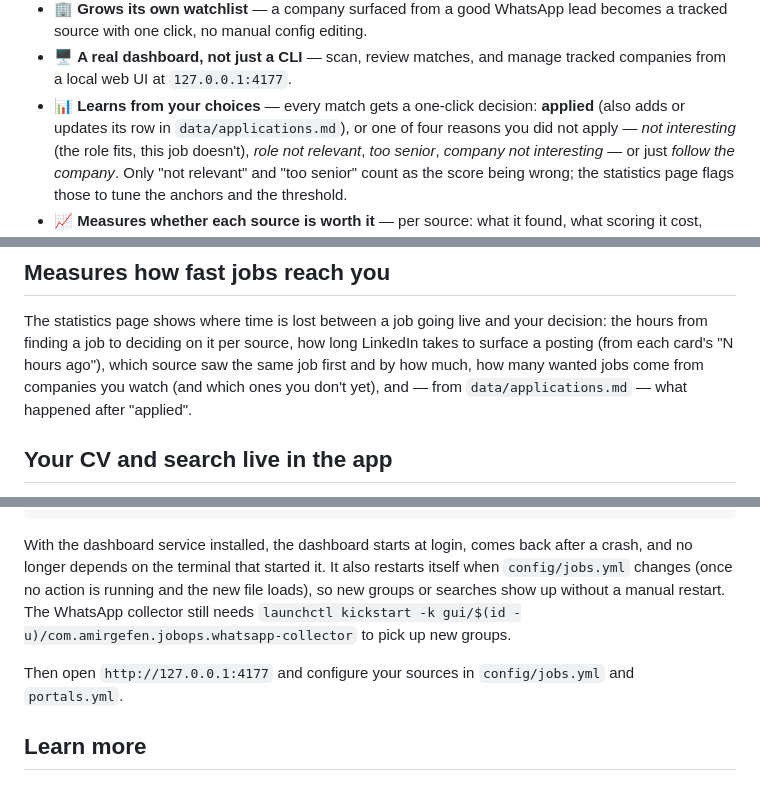
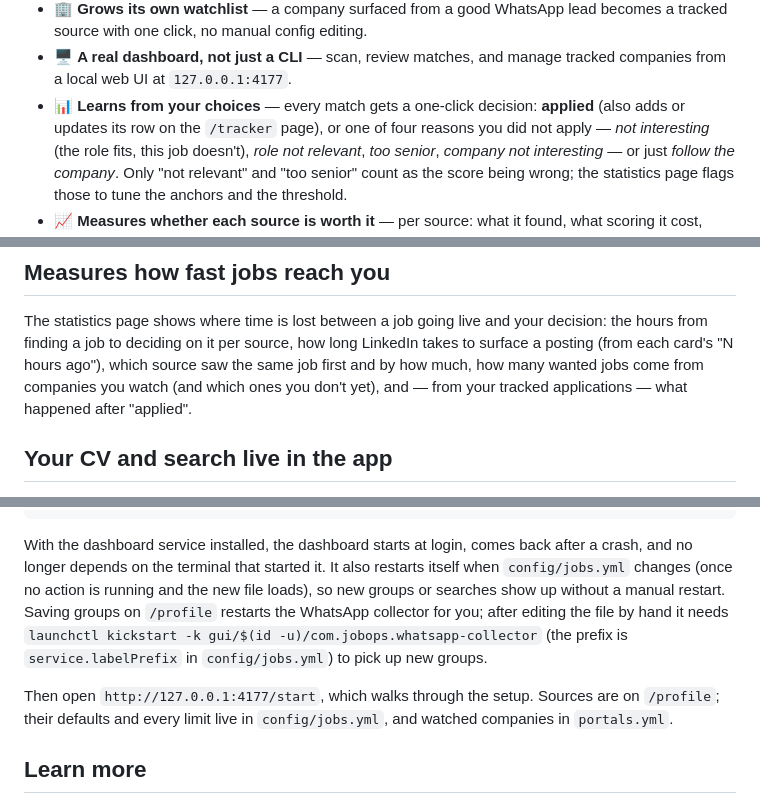
Before and after one commit to amirge118/jobops, a Markdown page: README.md, 3 parts joined by grey strips. Drawn GitHub-style.

Commit message:
docs: README follows the tracker page, the start page and service names
Co-Authored-By: Claude Opus 5.5 <noreply@anthropic.com>

```diff
--- a/README.md
+++ b/README.md
@@ -47,7 +47,7 @@ and no third-party application server are in the loop.
 - 🖥️ **A real dashboard, not just a CLI** — scan, review matches, and manage tracked companies
   from a local web UI at `127.0.0.1:4177`.
 - 📊 **Learns from your choices** — every match gets a one-click decision: **applied** (also adds
-  or updates its row in `data/applications.md`), or one of four reasons you did not apply — *not
+  or updates its row on the `/tracker` page), or one of four reasons you did not apply — *not
   interesting* (the role fits, this job doesn't), *role not relevant*, *too senior*, *company not
   interesting* — or just *follow the company*. Only "not relevant" and "too senior" count as the
   score being wrong; the statistics page flags those to tune the anchors and the threshold.
@@ -177,7 +177,7 @@ The statistics page shows where time is lost between a job going live and your d
 hours from finding a job to deciding on it per source, how long LinkedIn takes to surface a
 posting (from each card's "N hours ago"), which source saw the same job first and by how much,
 how many wanted jobs come from companies you watch (and which ones you don't yet), and — from
-`data/applications.md` — what happened after "applied".
+your tracked applications — what happened after "applied".
 
 ## Your CV and search live in the app
 
@@ -248,11 +248,13 @@ npm run dashboard:service:install  # optional: keep the dashboard running in the
 With the dashboard service installed, the dashboard starts at login, comes back after a crash,
 and no longer depends on the terminal that started it. It also restarts itself when
 `config/jobs.yml` changes (once no action is running and the new file loads), so new groups or
-searches show up without a manual restart. The WhatsApp collector still needs
-`launchctl kickstart -k gui/$(id -u)/com.amirgefen.jobops.whatsapp-collector` to pick up new groups.
+searches show up without a manual restart. Saving groups on `/profile` restarts the WhatsApp
+collector for you; after editing the file by hand it needs
+`launchctl kickstart -k gui/$(id -u)/com.jobops.whatsapp-collector` (the prefix is
+`service.labelPrefix` in `config/jobs.yml`) to pick up new groups.
 
-Then open `http://127.0.0.1:4177` and configure your sources in `config/jobs.yml` and
-`portals.yml`.
+Then open `http://127.0.0.1:4177/start`, which walks through the setup. Sources are on `/profile`;
+their defaults and every limit live in `config/jobs.yml`, and watched companies in `portals.yml`.
 
 ## Learn more
 
```
